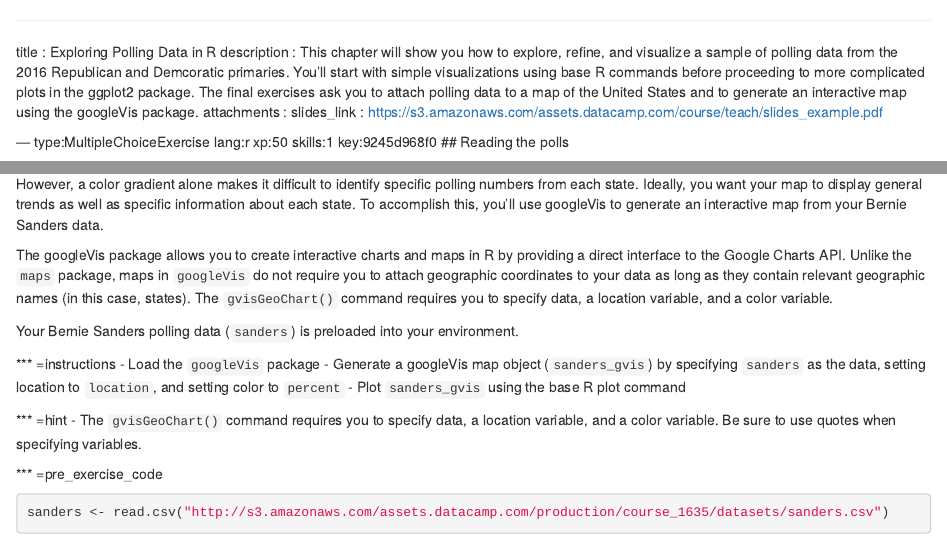
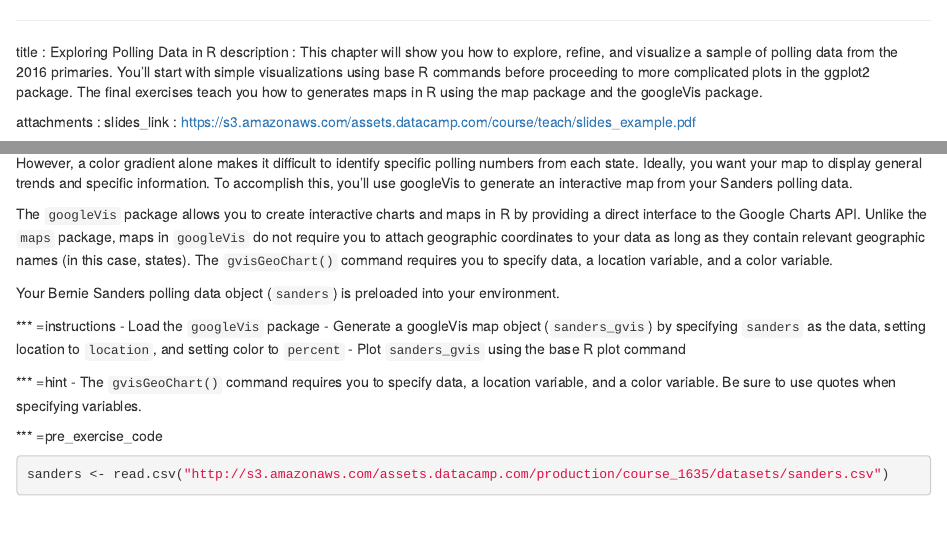
Before and after one commit to datacamp/community-courses-exploring-polling-data-in-r, an R Markdown document (chapter1.Rmd): the page in a window 1100 px wide, from its top, and a second part further down, joined at a grey line. Rendered offline with R 4.5, knitr and Pandoc, with nearby package versions; code that draws random numbers runs with fixed seeds of ours; some code elsewhere in the file could not run offline.

Commit message:
fixing typos in chapter1

```diff
--- a/chapter1.Rmd
+++ b/chapter1.Rmd
@@ -1,6 +1,7 @@
 ---
 title       : Exploring Polling Data in R
-description : This chapter will show you how to explore, refine, and visualize a sample of polling data from the 2016 Republican and Demcoratic primaries. You'll start with simple visualizations using base R commands before proceeding to more complicated plots in the ggplot2 package. The final exercises ask you to attach polling data to a map of the United States and to generate an interactive map using the googleVis package.
+description : This chapter will show you how to explore, refine, and visualize a sample of polling data from the 2016 primaries. You'll start with simple visualizations using base R commands before proceeding to more complicated plots in the ggplot2 package. The final exercises teach you how to generates maps in R using the map package and the googleVis package.
+
 attachments :
   slides_link : https://s3.amazonaws.com/assets.datacamp.com/course/teach/slides_example.pdf
 
@@ -643,11 +644,11 @@ success_msg("Excellent! It looks like Bernie Sanders was polling very well befor
 
 Your map looks excellent! Attaching polling data to a map of the United States allows for easy and intuitive identification of regional trends for each candidate.
 
-However, a color gradient alone makes it difficult to identify specific polling numbers from each state. Ideally, you want your map to display general trends as well as specific information about each state. To accomplish this, you'll use googleVis to generate an interactive map from your Bernie Sanders data.
+However, a color gradient alone makes it difficult to identify specific polling numbers from each state. Ideally, you want your map to display general trends and specific information. To accomplish this, you'll use googleVis to generate an interactive map from your Sanders polling data.
 
-The googleVis package allows you to create interactive charts and maps in R by providing a direct interface to the Google Charts API. Unlike the `maps` package, maps in `googleVis` do not require you to attach geographic coordinates to your data as long as they contain relevant geographic names (in this case, states). The `gvisGeoChart()` command requires you to specify data, a location variable, and a color variable.
+The `googleVis` package allows you to create interactive charts and maps in R by providing a direct interface to the Google Charts API. Unlike the `maps` package, maps in `googleVis` do not require you to attach geographic coordinates to your data as long as they contain relevant geographic names (in this case, states). The `gvisGeoChart()` command requires you to specify data, a location variable, and a color variable.
 
-Your Bernie Sanders polling data (`sanders`) is preloaded into your environment.
+Your Bernie Sanders polling data object (`sanders`) is preloaded into your environment.
 
 *** =instructions
 - Load the `googleVis` package
```
Also changed, not shown: chapter1.Rmd (6 more changed lines).
